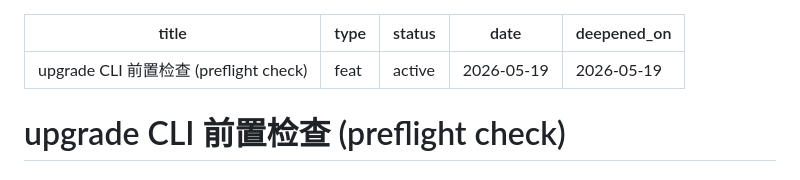
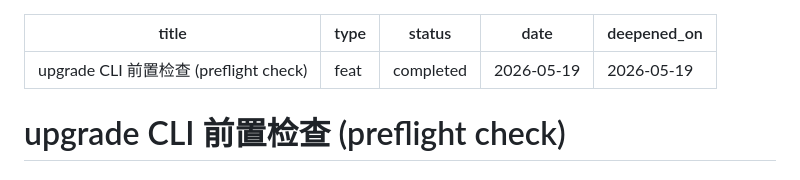
Before and after one commit to AlaudaDevops/upgrade-test, a Markdown page: docs/plans/2026-05-19-feat-upgrade-preflight-check-plan.md, the part around the change. GitHub-like rendering.

Commit message:
docs(plan): mark preflight-check plan as completed

```diff
--- a/docs/plans/2026-05-19-feat-upgrade-preflight-check-plan.md
+++ b/docs/plans/2026-05-19-feat-upgrade-preflight-check-plan.md
@@ -1,7 +1,7 @@
 ---
 title: upgrade CLI 前置检查 (preflight check)
 type: feat
-status: active
+status: completed
 date: 2026-05-19
 deepened_on: 2026-05-19
 ---
```
